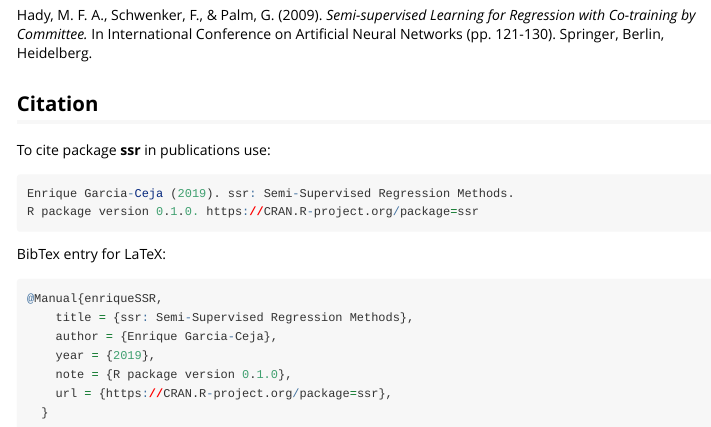
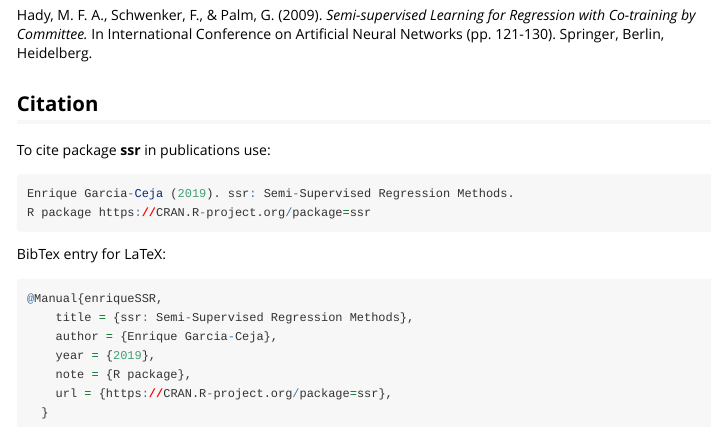
Before and after one commit to enriquegit/ssr, an R Markdown document (vignettes/ssr-package-vignette.Rmd): the page in a window 1100 px wide, from 6720 px down before the commit and from 6700 px down after it, so that both start at the same text. Rendered offline with R 4.5, knitr and Pandoc, with nearby package versions; some code elsewhere in the file could not run offline; long lines of code are wrapped.

Commit message:
Update minor text entries

````diff
--- a/vignettes/ssr-package-vignette.Rmd
+++ b/vignettes/ssr-package-vignette.Rmd
@@ -242,7 +242,7 @@ To cite package **ssr** in publications use:
 
 ```{r, eval = F}
 Enrique Garcia-Ceja (2019). ssr: Semi-Supervised Regression Methods.
-R package version 0.1.0. https://CRAN.R-project.org/package=ssr
+R package https://CRAN.R-project.org/package=ssr
 ```
 
 BibTex entry for LaTeX:
@@ -252,7 +252,7 @@ BibTex entry for LaTeX:
     title = {ssr: Semi-Supervised Regression Methods},
     author = {Enrique Garcia-Ceja},
     year = {2019},
-    note = {R package version 0.1.0},
+    note = {R package},
     url = {https://CRAN.R-project.org/package=ssr},
   }
 ```
````
Also changed, not shown: README.md.
